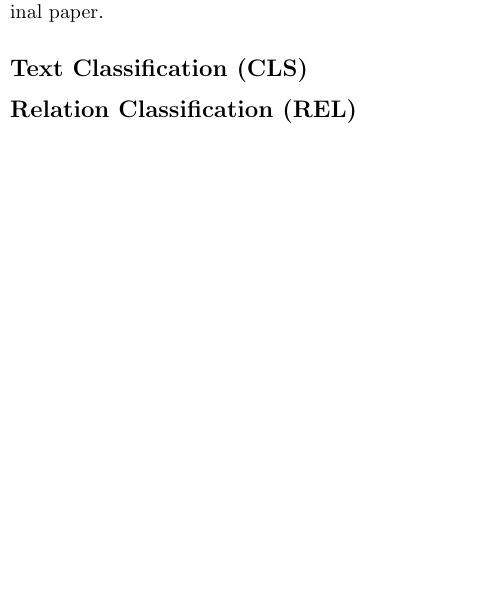
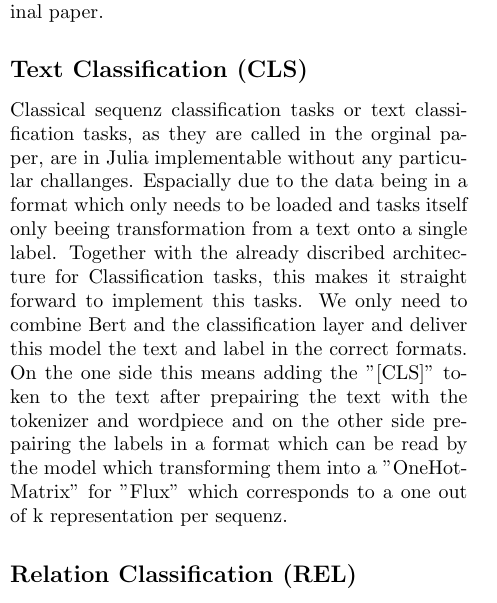
Before and after one commit to JanNiklasWeder/reproducibility-scibert, a LaTeX document (bericht/document.tex, which reads bericht/sections/experiments.tex): part of one column of page 7 of 11, cut so that both start at the same text, the shorter picture padded with empty space. Compiled offline with pdfLaTeX.

Commit message:
Extended subsection CLS in Experiments

```diff
--- a/bericht/sections/experiments.tex
+++ b/bericht/sections/experiments.tex
@@ -16,6 +16,7 @@ Nevertheless, both task types will use a dropout of 0.1, cross-entropy for the l
 \section{Classification tasks}
 Both classification tasks will utilize the same architectural structure. This means that the final BERT or SciBERT layer will be followed by a dense or fully connected linear layer. This dense layer then will act as the linear classification layer described in the original paper.
 \subsection{Text Classification (CLS)}
+Classical sequenz classification tasks or text classification tasks, as they are called in the orginal paper, are in Julia implementable without any particular challanges. Espacially due to the data being in a format which only needs to be loaded and tasks itself only beeing transformation from a text onto a single label. Together with the already discribed architecture for Classification tasks, this makes it straight forward to implement this tasks. We only need to combine Bert and the classification layer and deliver this model the text and label in the correct formats. On the one side this means adding the "[CLS]" token to the text after prepairing the text with the tokenizer and wordpiece and on the other side prepairing the labels in a format which can be read by the model which transforming them into a "OneHotMatrix" for "Flux" which corresponds to a one out of k representation per sequenz.
 \subsection{Relation Classification (REL)}
 \section{Sequenz labeling tasks}
 \subsection{Named Entity Recognition (NER)}
```
Also changed, not shown: bericht/document.pdf.
